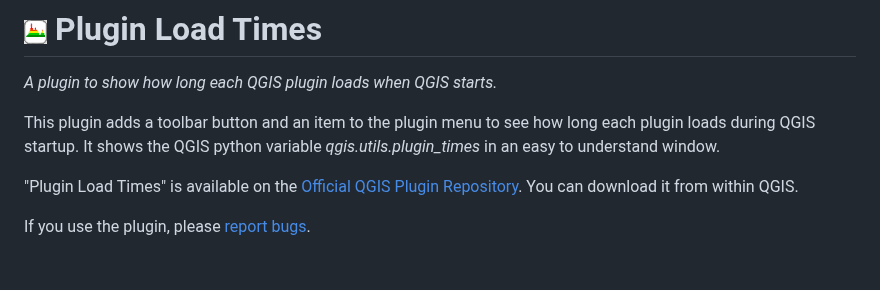
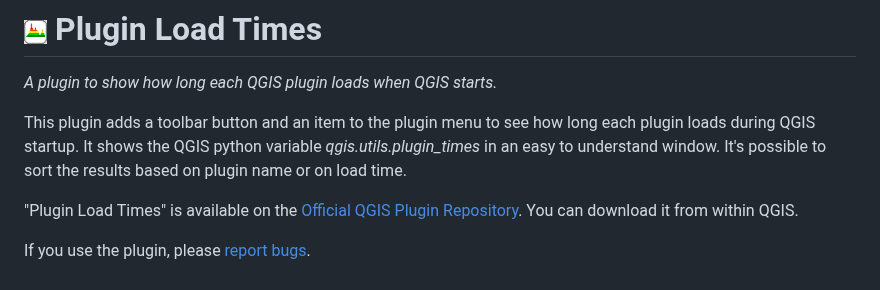
Before and after one commit to mstuyts/Plugin-Load-Times, a Markdown page: README.md, the part around the change. GitHub-like rendering.

```diff
--- a/README.md
+++ b/README.md
@@ -1,7 +1,7 @@
 # ![icon](https://github.com/mstuyts/Plugin-Load-Times/blob/master/PluginLoadTimes/icon.png?raw=true) Plugin Load Times
 *A plugin to show how long each QGIS plugin loads when QGIS starts.*
 
-This plugin adds a toolbar button and an item to the plugin menu to see how long each plugin loads during QGIS startup. It shows the QGIS python variable *qgis.utils.plugin_times* in an easy to understand window.
+This plugin adds a toolbar button and an item to the plugin menu to see how long each plugin loads during QGIS startup. It shows the QGIS python variable *qgis.utils.plugin_times* in an easy to understand window. It's possible to sort the results based on plugin name or on load time.
 
 "Plugin Load Times" is available on the [Official QGIS Plugin Repository](http://plugins.qgis.org/plugins/PluginLoadTimes/). You can download it from within QGIS.
 
```
Also changed, not shown: PluginLoadTimes/down.png (added), PluginLoadTimes/up.png (added), 6 other files.
